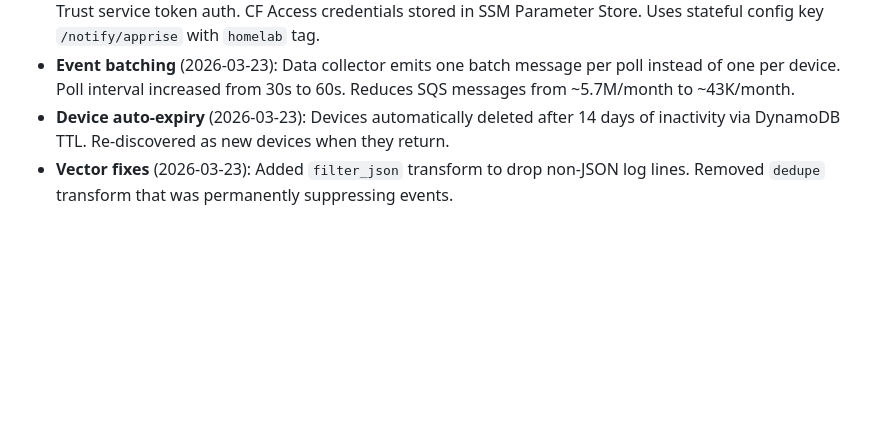
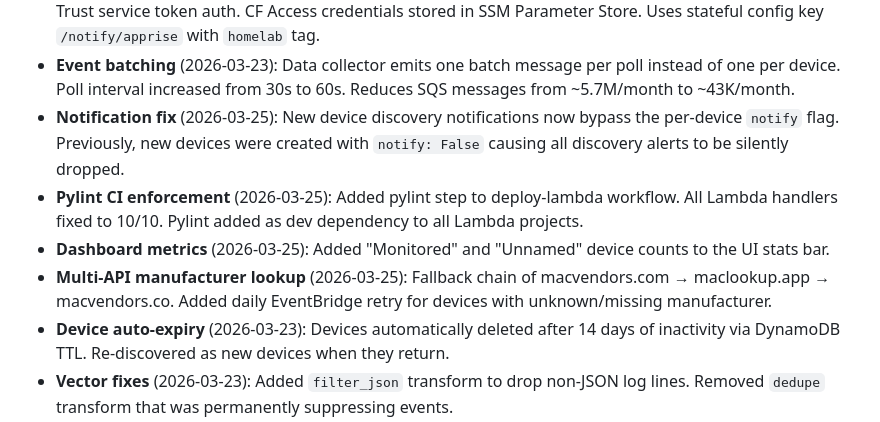
Before and after one commit to melvyndekort/network-monitor, a Markdown page: docs/changelog.md, the part around the change. GitHub-like rendering; blank space fills up the shorter version.

```diff
--- a/docs/changelog.md
+++ b/docs/changelog.md
@@ -18,6 +18,10 @@
 - **DHCP lease discovery** (2026-03-23): Data collector now emits events for devices with active DHCP leases not seen in ARP table, catching transient devices that connect briefly between poll cycles.
 - **Apprise notifications** (2026-03-23): Fixed Apprise connectivity — exposed via Cloudflare Tunnel with Zero Trust service token auth. CF Access credentials stored in SSM Parameter Store. Uses stateful config key `/notify/apprise` with `homelab` tag.
 - **Event batching** (2026-03-23): Data collector emits one batch message per poll instead of one per device. Poll interval increased from 30s to 60s. Reduces SQS messages from ~5.7M/month to ~43K/month.
+- **Notification fix** (2026-03-25): New device discovery notifications now bypass the per-device `notify` flag. Previously, new devices were created with `notify: False` causing all discovery alerts to be silently dropped.
+- **Pylint CI enforcement** (2026-03-25): Added pylint step to deploy-lambda workflow. All Lambda handlers fixed to 10/10. Pylint added as dev dependency to all Lambda projects.
+- **Dashboard metrics** (2026-03-25): Added "Monitored" and "Unnamed" device counts to the UI stats bar.
+- **Multi-API manufacturer lookup** (2026-03-25): Fallback chain of macvendors.com → maclookup.app → macvendors.co. Added daily EventBridge retry for devices with unknown/missing manufacturer.
 - **Device auto-expiry** (2026-03-23): Devices automatically deleted after 14 days of inactivity via DynamoDB TTL. Re-discovered as new devices when they return.
 - **Vector fixes** (2026-03-23): Added `filter_json` transform to drop non-JSON log lines. Removed `dedupe` transform that was permanently suppressing events.
 
```
Also changed, not shown: README.md (+1 -1 lines), docs/architecture.md (+5 -3 lines).
